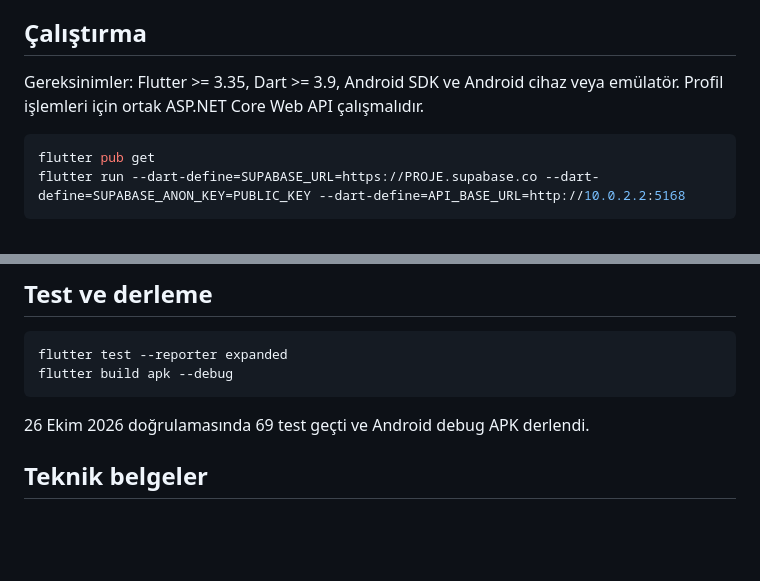
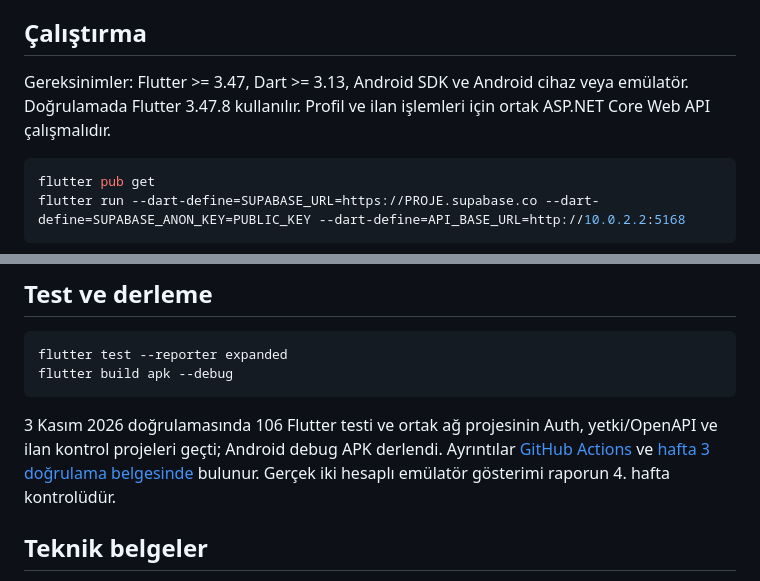
Before and after one commit to zulficon/fixCampus-mobile, a Markdown page: README.md, 2 parts joined by grey strips. Drawn GitHub-style; blank space fills up the shorter version.

````diff
--- a/README.md
+++ b/README.md
@@ -47,8 +47,9 @@ Katılım ve şikâyet düğmeleri sonraki haftaların ekran iskeletidir.
 
 ## Çalıştırma
 
-Gereksinimler: Flutter >= 3.35, Dart >= 3.9, Android SDK ve Android cihaz
-veya emülatör. Profil işlemleri için ortak ASP.NET Core Web API çalışmalıdır.
+Gereksinimler: Flutter >= 3.47, Dart >= 3.13, Android SDK ve Android cihaz
+veya emülatör. Doğrulamada Flutter 3.47.8 kullanılır. Profil ve ilan işlemleri için
+ortak ASP.NET Core Web API çalışmalıdır.
 
 ```sh
 flutter pub get
@@ -73,7 +74,11 @@ flutter test --reporter expanded
 flutter build apk --debug
 ```
 
-26 Ekim 2026 doğrulamasında 69 test geçti ve Android debug APK derlendi.
+3 Kasım 2026 doğrulamasında 106 Flutter testi ve ortak ağ projesinin Auth,
+yetki/OpenAPI ve ilan kontrol projeleri geçti; Android debug APK derlendi. Ayrıntılar
+[GitHub Actions](https://github.com/zulficon/fixCampus-mobile/actions/runs/41627725194)
+ve [hafta 3 doğrulama belgesinde](docs/hafta-03-api-baglantisi.md) bulunur.
+Gerçek iki hesaplı emülatör gösterimi raporun 4. hafta kontrolüdür.
 
 ## Teknik belgeler
 
````
Also changed, not shown: docs/hafta-03-api-baglantisi.md (+47 -16 lines).
